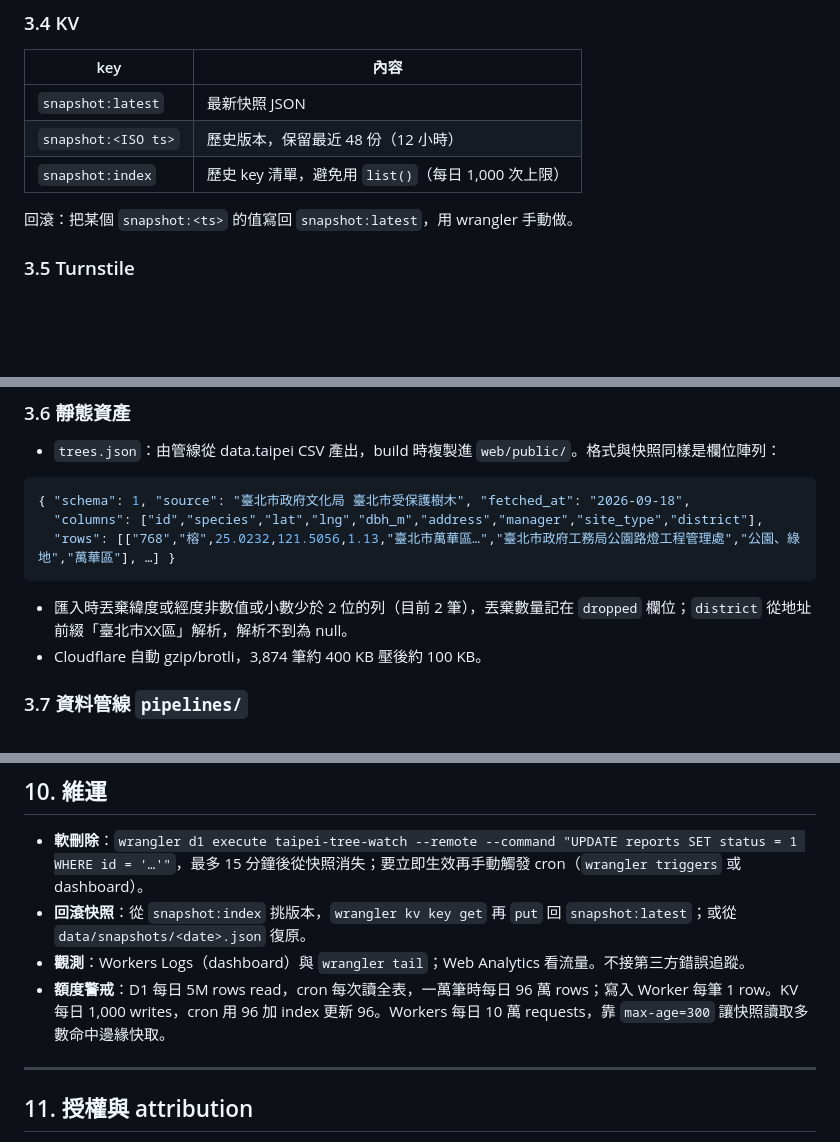
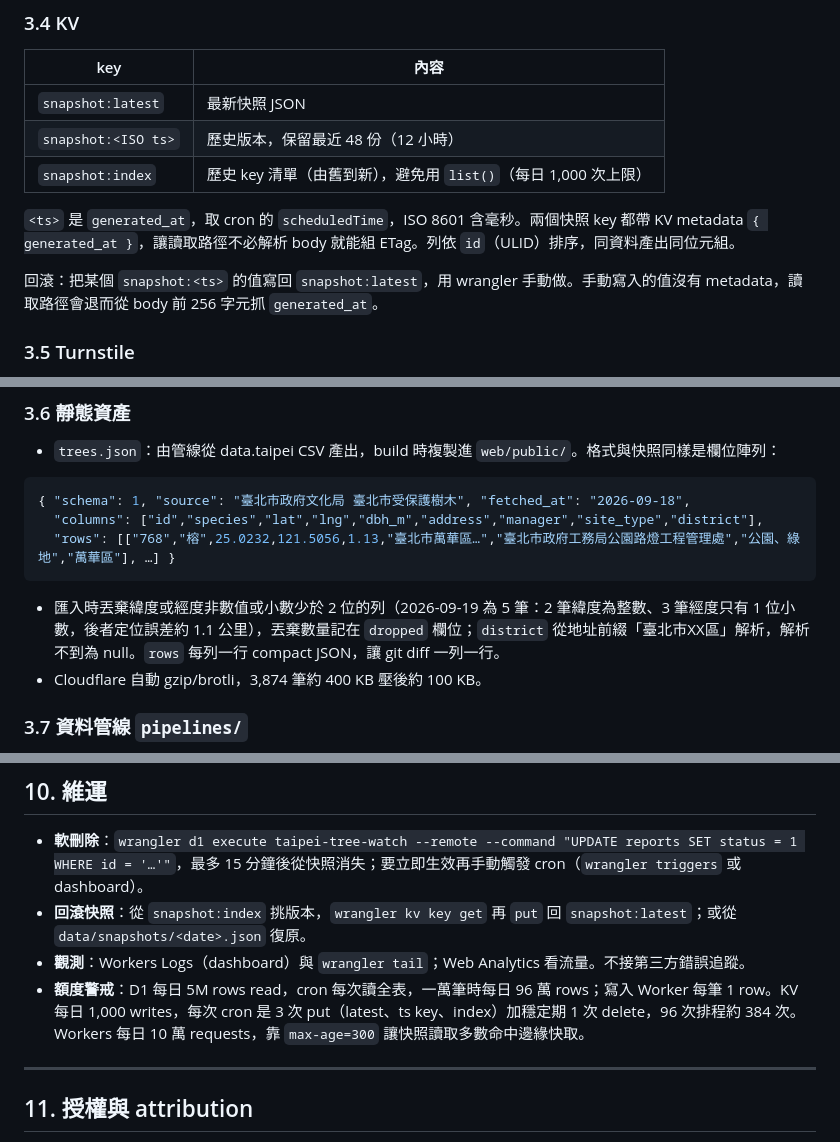
Before and after one commit to taipei-tree-watch/taipei-tree-watch, a Markdown page: docs/TECH-SPEC.md, 3 parts joined by grey strips. GitHub-like rendering; blank space fills up the shorter version.

Commit message:
Record snapshot storage decisions, local cron measurements and dataset drop counts
Co-Authored-By: Claude Fable 5.1 <noreply@anthropic.com>

````diff
--- a/docs/TECH-SPEC.md
+++ b/docs/TECH-SPEC.md
@@ -136,9 +136,11 @@ CREATE UNIQUE INDEX idx_reports_external_ref ON reports(external_ref) WHERE exte
 |---|---|
 | `snapshot:latest` | 最新快照 JSON |
 | `snapshot:<ISO ts>` | 歷史版本，保留最近 48 份（12 小時） |
-| `snapshot:index` | 歷史 key 清單，避免用 `list()`（每日 1,000 次上限） |
+| `snapshot:index` | 歷史 key 清單（由舊到新），避免用 `list()`（每日 1,000 次上限） |
 
-回滾：把某個 `snapshot:<ts>` 的值寫回 `snapshot:latest`，用 wrangler 手動做。
+`<ts>` 是 `generated_at`，取 cron 的 `scheduledTime`，ISO 8601 含毫秒。兩個快照 key 都帶 KV metadata `{ generated_at }`，讓讀取路徑不必解析 body 就能組 ETag。列依 `id`（ULID）排序，同資料產出同位元組。
+
+回滾：把某個 `snapshot:<ts>` 的值寫回 `snapshot:latest`，用 wrangler 手動做。手動寫入的值沒有 metadata，讀取路徑會退而從 body 前 256 字元抓 `generated_at`。
 
 ### 3.5 Turnstile
 
@@ -154,7 +156,7 @@ Managed 模式 widget 放在表單送出前。Worker 向 `https://challenges.clo
   "rows": [["768","榕",25.0232,121.5056,1.13,"臺北市萬華區…","臺北市政府工務局公園路燈工程管理處","公園、綠地","萬華區"], …] }
 ```
 
-- 匯入時丟棄緯度或經度非數值或小數少於 2 位的列（目前 2 筆），丟棄數量記在 `dropped` 欄位；`district` 從地址前綴「臺北市XX區」解析，解析不到為 null。
+- 匯入時丟棄緯度或經度非數值或小數少於 2 位的列（2026-09-19 為 5 筆：2 筆緯度為整數、3 筆經度只有 1 位小數，後者定位誤差約 1.1 公里），丟棄數量記在 `dropped` 欄位；`district` 從地址前綴「臺北市XX區」解析，解析不到為 null。`rows` 每列一行 compact JSON，讓 git diff 一列一行。
 - Cloudflare 自動 gzip/brotli，3,874 筆約 400 KB 壓後約 100 KB。
 
 ### 3.7 資料管線 `pipelines/`
@@ -302,7 +304,7 @@ D1 免費層無自動備份；若之後需要更長的完整備份再評估綁
 - **軟刪除**：`wrangler d1 execute taipei-tree-watch --remote --command "UPDATE reports SET status = 1 WHERE id = '…'"`，最多 15 分鐘後從快照消失；要立即生效再手動觸發 cron（`wrangler triggers` 或 dashboard）。
 - **回滾快照**：從 `snapshot:index` 挑版本，`wrangler kv key get` 再 `put` 回 `snapshot:latest`；或從 `data/snapshots/<date>.json` 復原。
 - **觀測**：Workers Logs（dashboard）與 `wrangler tail`；Web Analytics 看流量。不接第三方錯誤追蹤。
-- **額度警戒**：D1 每日 5M rows read，cron 每次讀全表，一萬筆時每日 96 萬 rows；寫入 Worker 每筆 1 row。KV 每日 1,000 writes，cron 用 96 加 index 更新 96。Workers 每日 10 萬 requests，靠 `max-age=300` 讓快照讀取多數命中邊緣快取。
+- **額度警戒**：D1 每日 5M rows read，cron 每次讀全表，一萬筆時每日 96 萬 rows；寫入 Worker 每筆 1 row。KV 每日 1,000 writes，每次 cron 是 3 次 put（latest、ts key、index）加穩定期 1 次 delete，96 次排程約 384 次。Workers 每日 10 萬 requests，靠 `max-age=300` 讓快照讀取多數命中邊緣快取。
 
 ---
 
````
Also changed, not shown: other parts of docs/TECH-SPEC.md (+1 -1 lines).
